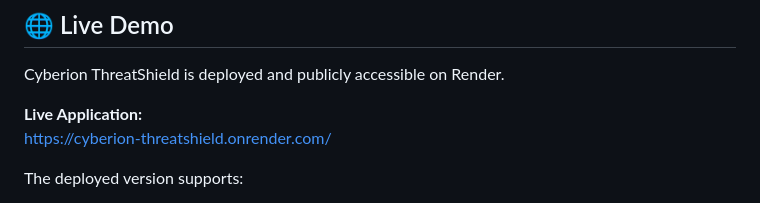
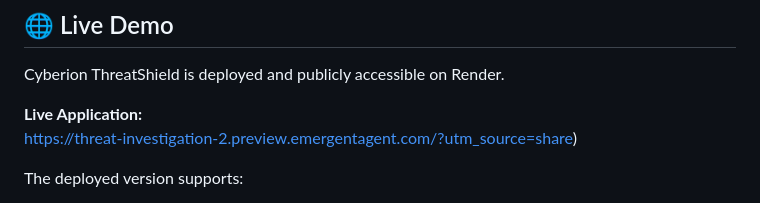
Before and after one commit to sujata100301-code/Cyberion_ThreatShield, a Markdown page: README.md, the part around the change. GitHub-like rendering.

Commit message:
Update live application URL in README

```diff
--- a/README.md
+++ b/README.md
@@ -10,7 +10,7 @@ The project combines **Detection Engineering, Windows Event Log Analysis, Threat
 Cyberion ThreatShield is deployed and publicly accessible on Render.
 
 **Live Application:**
-https://cyberion-threatshield.onrender.com/
+https://threat-investigation-2.preview.emergentagent.com/?utm_source=share)
 
 The deployed version supports:
 
```
